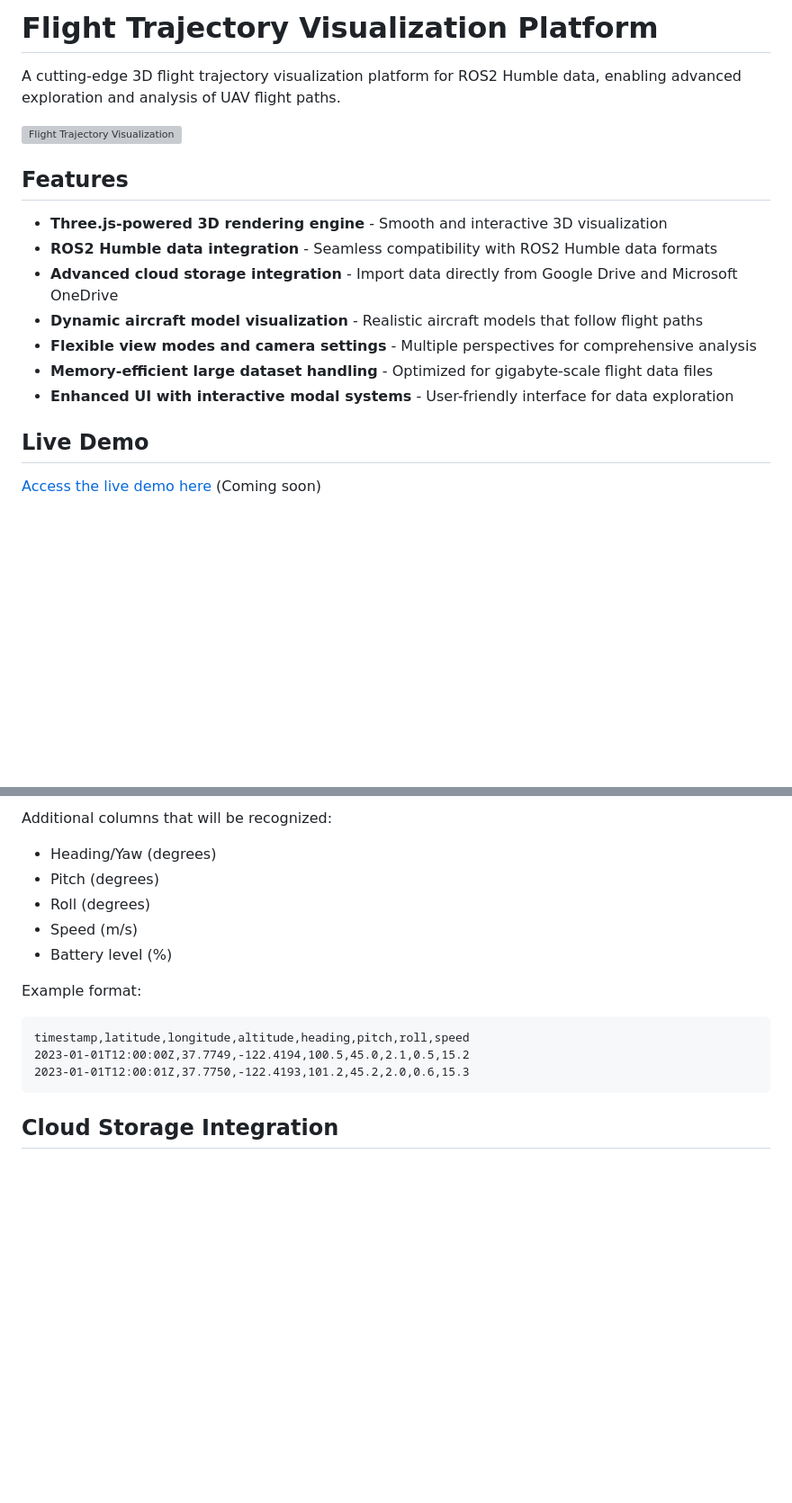
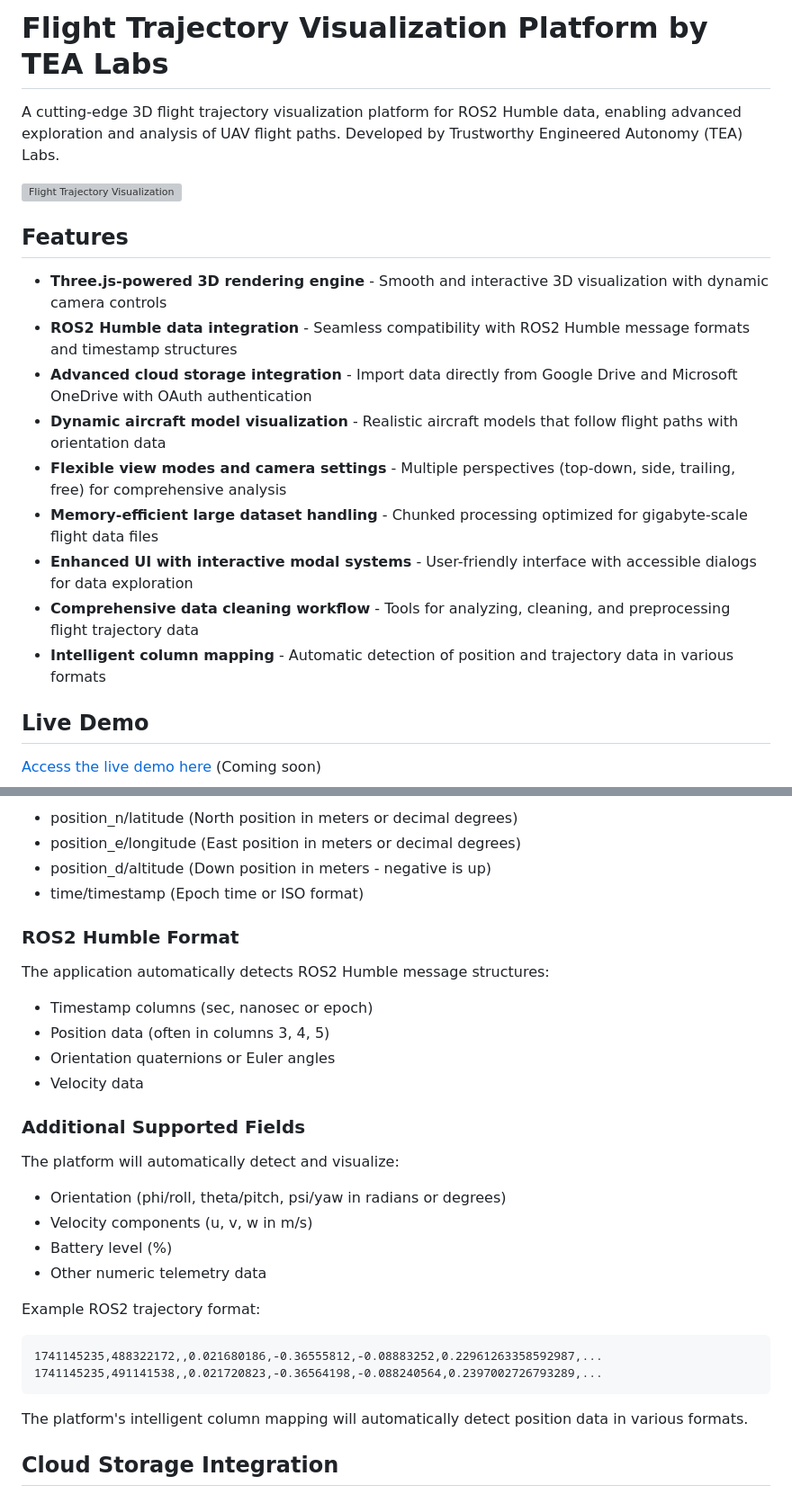
Before and after one commit to Trustworthy-Engineered-Autonomy-Lab/ROS2Visualizer, a Markdown page: README.md, 2 parts joined by grey strips. Shown at 90% size. Rendered like a GitHub page; blank space fills up the shorter version; grey boxes are pictures that could not be loaded.

````diff
--- a/README.md
+++ b/README.md
@@ -1,18 +1,20 @@
-# Flight Trajectory Visualization Platform
+# Flight Trajectory Visualization Platform by TEA Labs
 
-A cutting-edge 3D flight trajectory visualization platform for ROS2 Humble data, enabling advanced exploration and analysis of UAV flight paths.
+A cutting-edge 3D flight trajectory visualization platform for ROS2 Humble data, enabling advanced exploration and analysis of UAV flight paths. Developed by Trustworthy Engineered Autonomy (TEA) Labs.
 
 ![Flight Trajectory Visualization](https://placeholder-for-screenshot.png)
 
 ## Features
 
-- **Three.js-powered 3D rendering engine** - Smooth and interactive 3D visualization
-- **ROS2 Humble data integration** - Seamless compatibility with ROS2 Humble data formats
-- **Advanced cloud storage integration** - Import data directly from Google Drive and Microsoft OneDrive
-- **Dynamic aircraft model visualization** - Realistic aircraft models that follow flight paths
-- **Flexible view modes and camera settings** - Multiple perspectives for comprehensive analysis
-- **Memory-efficient large dataset handling** - Optimized for gigabyte-scale flight data files
-- **Enhanced UI with interactive modal systems** - User-friendly interface for data exploration
+- **Three.js-powered 3D rendering engine** - Smooth and interactive 3D visualization with dynamic camera controls
+- **ROS2 Humble data integration** - Seamless compatibility with ROS2 Humble message formats and timestamp structures
+- **Advanced cloud storage integration** - Import data directly from Google Drive and Microsoft OneDrive with OAuth authentication
+- **Dynamic aircraft model visualization** - Realistic aircraft models that follow flight paths with orientation data
+- **Flexible view modes and camera settings** - Multiple perspectives (top-down, side, trailing, free) for comprehensive analysis
+- **Memory-efficient large dataset handling** - Chunked processing optimized for gigabyte-scale flight data files
+- **Enhanced UI with interactive modal systems** - User-friendly interface with accessible dialogs for data exploration
+- **Comprehensive data cleaning workflow** - Tools for analyzing, cleaning, and preprocessing flight trajectory data
+- **Intelligent column mapping** - Automatic detection of position and trajectory data in various formats
 
 ## Live Demo
 
@@ -127,17 +149,32 @@ The application accepts CSV files with flight trajectory data. The minimum requi
 
-Additional columns that will be recognized:
-- Heading/Yaw (degrees)
-- Pitch (degrees)
-- Roll (degrees)
-- Speed (m/s)
+- position_n/latitude (North position in meters or decimal degrees)
+- position_e/longitude (East position in meters or decimal degrees)
+- position_d/altitude (Down position in meters - negative is up)
+- time/timestamp (Epoch time or ISO format)
+
+### ROS2 Humble Format
+The application automatically detects ROS2 Humble message structures:
+
+- Timestamp columns (sec, nanosec or epoch)
+- Position data (often in columns 3, 4, 5)
+- Orientation quaternions or Euler angles
+- Velocity data
+
+### Additional Supported Fields
+The platform will automatically detect and visualize:
+
+- Orientation (phi/roll, theta/pitch, psi/yaw in radians or degrees)
+- Velocity components (u, v, w in m/s)
 - Battery level (%)
+- Other numeric telemetry data
 
-Example format:
+Example ROS2 trajectory format:
 ```
-timestamp,latitude,longitude,altitude,heading,pitch,roll,speed
-2023-01-01T12:00:00Z,37.7749,-122.4194,100.5,45.0,2.1,0.5,15.2
-2023-01-01T12:00:01Z,37.7750,-122.4193,101.2,45.2,2.0,0.6,15.3
+1741145235,488322172,,0.021680186,-0.36555812,-0.08883252,0.22961263358592987,...
+1741145235,491141538,,0.021720823,-0.36564198,-0.088240564,0.2397002726793289,...
 ```
+
+The platform's intelligent column mapping will automatically detect position data in various formats.
 
 ## Cloud Storage Integration
 
````
Also changed, not shown: other parts of README.md (+77 -18 lines).
